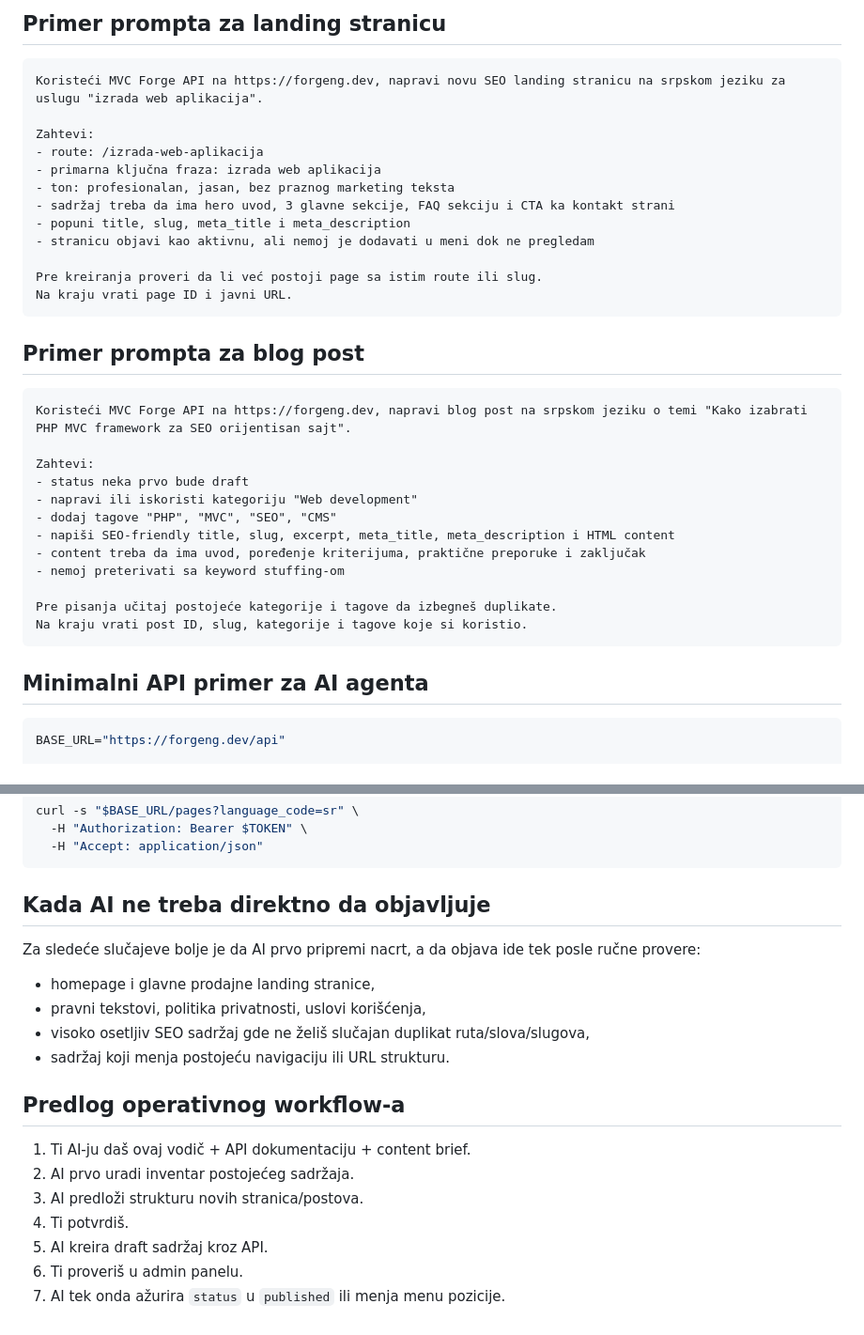
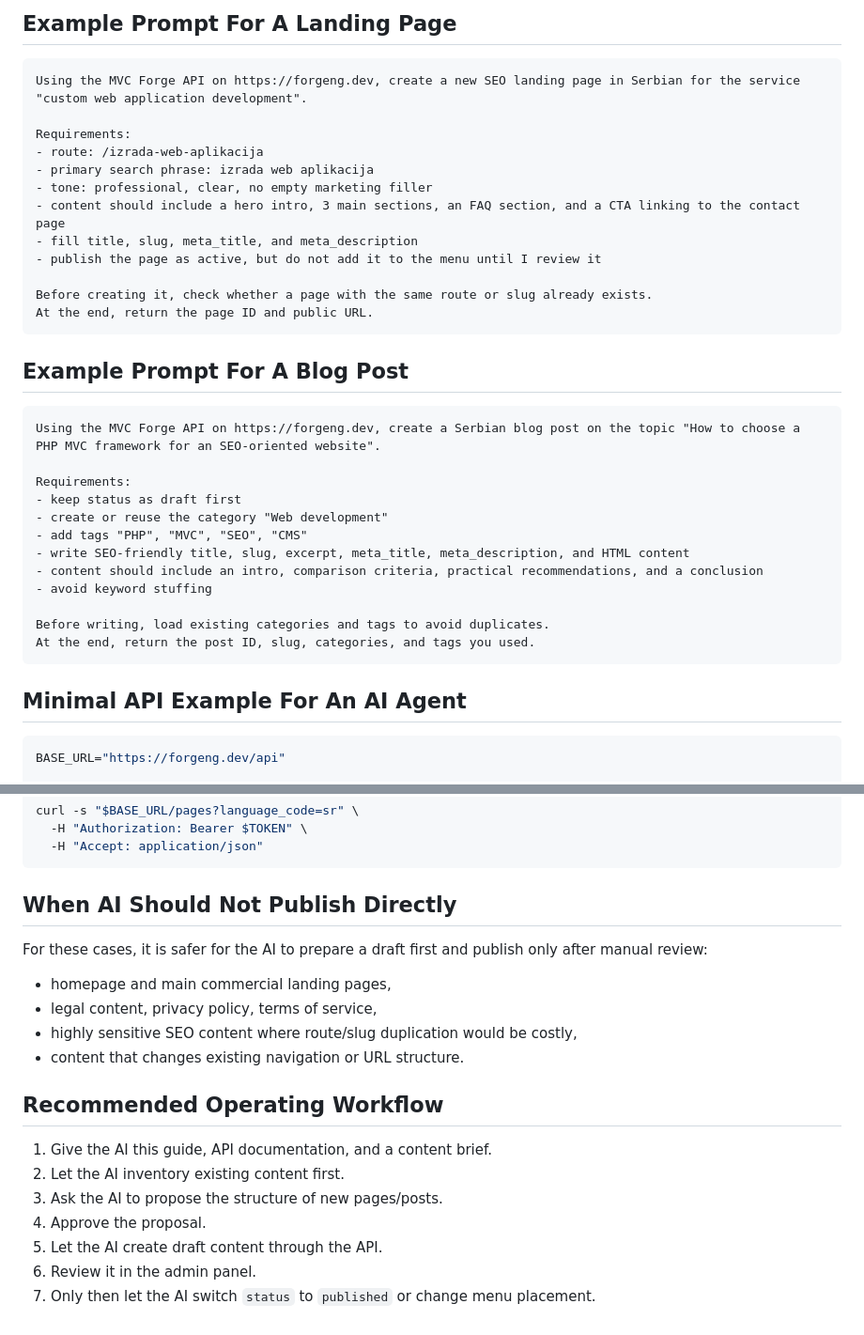
Before and after one commit to AleksandarNeustadt/mvc-forge, a Markdown page: docs/AI_CONTENT_WORKFLOW.md, 2 parts joined by grey strips. Shown at 94% size. GitHub-like rendering.

Commit message:
Translate AI content workflow guide to English

````diff
--- a/docs/AI_CONTENT_WORKFLOW.md
+++ b/docs/AI_CONTENT_WORKFLOW.md
@@ -76,40 +76,40 @@ Nemoj izmišljati endpoint-e. Ako neki endpoint ili polje nije jasno iz dokument
 ```
 
-## Primer prompta za landing stranicu
+## Example Prompt For A Landing Page
 
 ```text
-Koristeći MVC Forge API na https://forgeng.dev, napravi novu SEO landing stranicu na srpskom jeziku za uslugu "izrada web aplikacija".
+Using the MVC Forge API on https://forgeng.dev, create a new SEO landing page in Serbian for the service "custom web application development".
 
-Zahtevi:
+Requirements:
 - route: /izrada-web-aplikacija
-- primarna ključna fraza: izrada web aplikacija
-- ton: profesionalan, jasan, bez praznog marketing teksta
-- sadržaj treba da ima hero uvod, 3 glavne sekcije, FAQ sekciju i CTA ka kontakt strani
-- popuni title, slug, meta_title i meta_description
-- stranicu objavi kao aktivnu, ali nemoj je dodavati u meni dok ne pregledam
+- primary search phrase: izrada web aplikacija
+- tone: professional, clear, no empty marketing filler
+- content should include a hero intro, 3 main sections, an FAQ section, and a CTA linking to the contact page
+- fill title, slug, meta_title, and meta_description
+- publish the page as active, but do not add it to the menu until I review it
 
-Pre kreiranja proveri da li već postoji page sa istim route ili slug.
-Na kraju vrati page ID i javni URL.
+Before creating it, check whether a page with the same route or slug already exists.
+At the end, return the page ID and public URL.
 ```
 
-## Primer prompta za blog post
+## Example Prompt For A Blog Post
 
 ```text
-Koristeći MVC Forge API na https://forgeng.dev, napravi blog post na srpskom jeziku o temi "Kako izabrati PHP MVC framework za SEO orijentisan sajt".
+Using the MVC Forge API on https://forgeng.dev, create a Serbian blog post on the topic "How to choose a PHP MVC framework for an SEO-oriented website".
 
-Zahtevi:
-- status neka prvo bude draft
-- napravi ili iskoristi kategoriju "Web development"
-- dodaj tagove "PHP", "MVC", "SEO", "CMS"
-- napiši SEO-friendly title, slug, excerpt, meta_title, meta_description i HTML content
-- content treba da ima uvod, poređenje kriterijuma, praktične preporuke i zaključak
-- nemoj preterivati sa keyword stuffing-om
+Requirements:
+- keep status as draft first
+- create or reuse the category "Web development"
+- add tags "PHP", "MVC", "SEO", "CMS"
+- write SEO-friendly title, slug, excerpt, meta_title, meta_description, and HTML content
+- content should include an intro, comparison criteria, practical recommendations, and a conclusion
+- avoid keyword stuffing
 
-Pre pisanja učitaj postojeće kategorije i tagove da izbegneš duplikate.
-Na kraju vrati post ID, slug, kategorije i tagove koje si koristio.
+Before writing, load existing categories and tags to avoid duplicates.
+At the end, return the post ID, slug, categories, and tags you used.
 ```
 
-## Minimalni API primer za AI agenta
+## Minimal API Example For An AI Agent
 
 ```bash
 BASE_URL="https://forgeng.dev/api"
@@ -128,21 +128,21 @@ curl -s "$BASE_URL/pages?language_code=sr" \
   -H "Accept: application/json"
 ```
 
-## Kada AI ne treba direktno da objavljuje
+## When AI Should Not Publish Directly
 
-Za sledeće slučajeve bolje je da AI prvo pripremi nacrt, a da objava ide tek posle ručne provere:
+For these cases, it is safer for the AI to prepare a draft first and publish only after manual review:
 
-- homepage i glavne prodajne landing stranice,
-- pravni tekstovi, politika privatnosti, uslovi korišćenja,
-- visoko osetljiv SEO sadržaj gde ne želiš slučajan duplikat ruta/slova/slugova,
-- sadržaj koji menja postojeću navigaciju ili URL strukturu.
+- homepage and main commercial landing pages,
+- legal content, privacy policy, terms of service,
+- highly sensitive SEO content where route/slug duplication would be costly,
+- content that changes existing navigation or URL structure.
 
-## Predlog operativnog workflow-a
+## Recommended Operating Workflow
 
-1. Ti AI-ju daš ovaj vodič + API dokumentaciju + content brief.
-2. AI prvo uradi inventar postojećeg sadržaja.
-3. AI predloži strukturu novih stranica/postova.
-4. Ti potvrdiš.
-5. AI kreira draft sadržaj kroz API.
-6. Ti proveriš u admin panelu.
-7. AI tek onda ažurira `status` u `published` ili menja menu pozicije.
+1. Give the AI this guide, API documentation, and a content brief.
+2. Let the AI inventory existing content first.
+3. Ask the AI to propose the structure of new pages/posts.
+4. Approve the proposal.
+5. Let the AI create draft content through the API.
+6. Review it in the admin panel.
+7. Only then let the AI switch `status` to `published` or change menu placement.
````
Also changed, not shown: other parts of docs/AI_CONTENT_WORKFLOW.md (+50 -50 lines).
